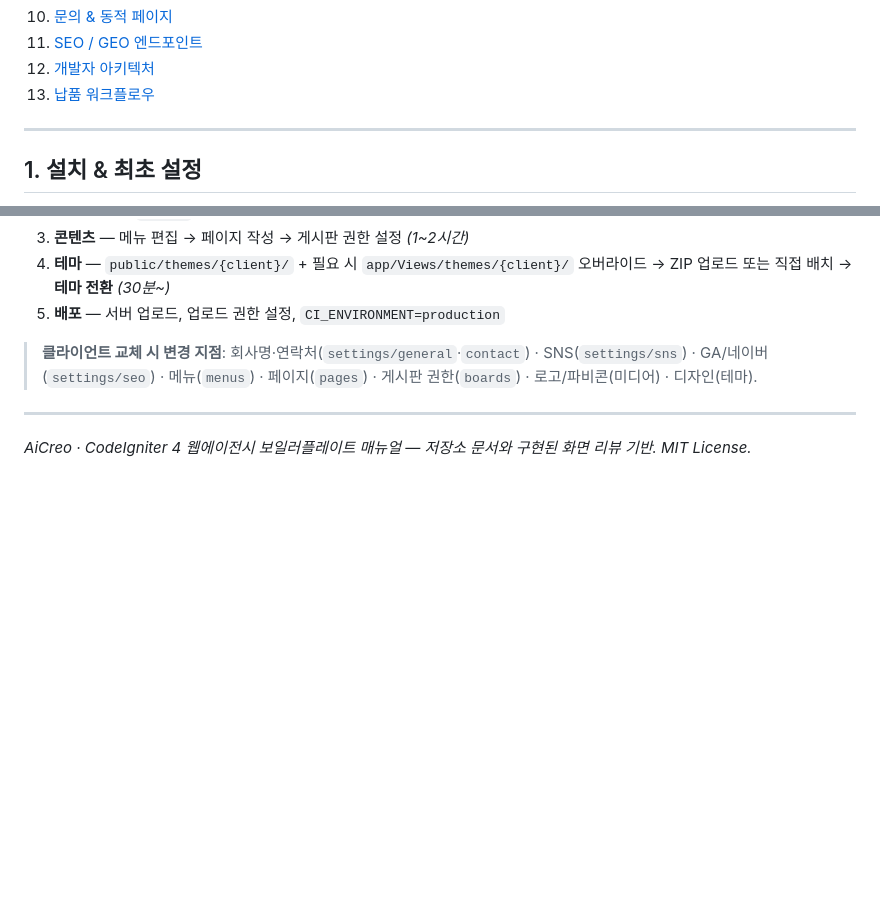
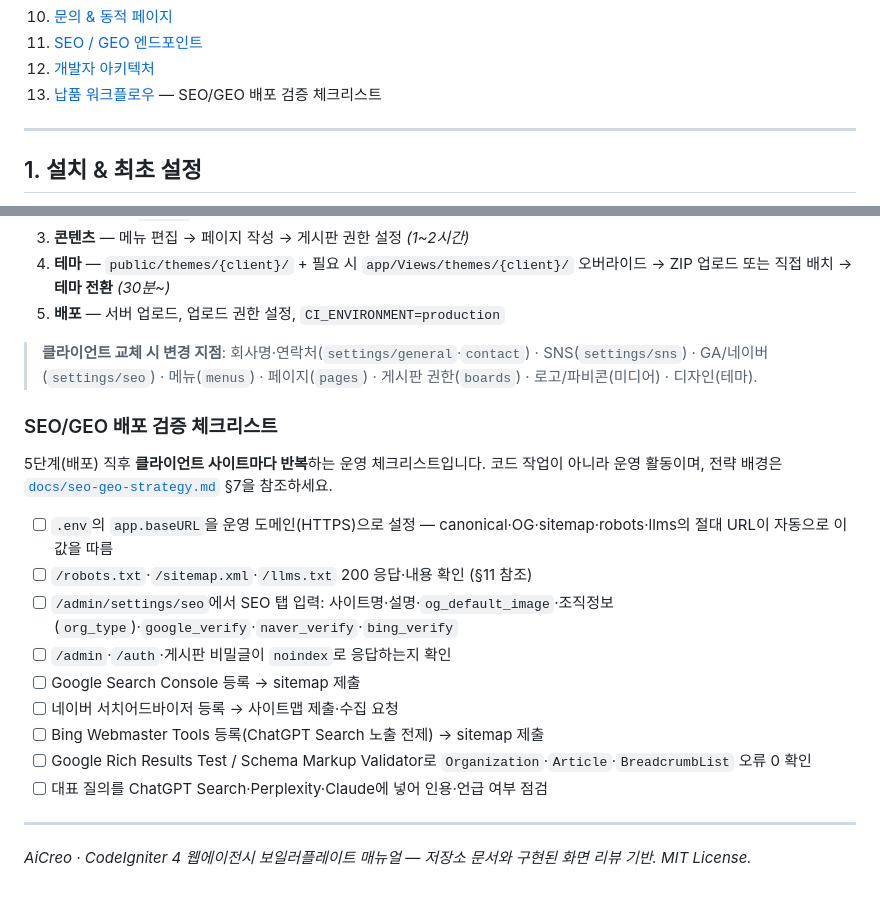
Before and after one commit to pushwing/AICreo, a Markdown page: docs/manual.md, 2 parts joined by grey strips. Rendered like a GitHub page; blank space fills up the shorter version.

Commit message:
📝 docs: SEO/GEO 배포 시점 검증 체크리스트를 매뉴얼 §13에 추가
이슈 #206 — 코드 변경 없는 배포 운영 체크리스트라 dev 직접 반영

```diff
--- a/docs/manual.md
+++ b/docs/manual.md
@@ -28,7 +28,7 @@
 10. [문의 & 동적 페이지](#10-문의--동적-페이지)
 11. [SEO / GEO 엔드포인트](#11-seo--geo-엔드포인트)
 12. [개발자 아키텍처](#12-개발자-아키텍처)
-13. [납품 워크플로우](#13-납품-워크플로우)
+13. [납품 워크플로우](#13-납품-워크플로우) — SEO/GEO 배포 검증 체크리스트
 
 ---
 
@@ -418,6 +418,20 @@ media              미디어 라이브러리
 
 > **클라이언트 교체 시 변경 지점**: 회사명·연락처(`settings/general`·`contact`) · SNS(`settings/sns`) · GA/네이버(`settings/seo`) · 메뉴(`menus`) · 페이지(`pages`) · 게시판 권한(`boards`) · 로고/파비콘(미디어) · 디자인(테마).
 
+### SEO/GEO 배포 검증 체크리스트
+
+5단계(배포) 직후 **클라이언트 사이트마다 반복**하는 운영 체크리스트입니다. 코드 작업이 아니라 운영 활동이며, 전략 배경은 [`docs/seo-geo-strategy.md`](seo-geo-strategy.md) §7을 참조하세요.
+
+- [ ] `.env`의 `app.baseURL`을 운영 도메인(HTTPS)으로 설정 — canonical·OG·sitemap·robots·llms의 절대 URL이 자동으로 이 값을 따름
+- [ ] `/robots.txt`·`/sitemap.xml`·`/llms.txt` 200 응답·내용 확인 (§11 참조)
+- [ ] `/admin/settings/seo`에서 SEO 탭 입력: 사이트명·설명·`og_default_image`·조직정보(`org_type`)·`google_verify`·`naver_verify`·`bing_verify`
+- [ ] `/admin`·`/auth`·게시판 비밀글이 `noindex`로 응답하는지 확인
+- [ ] Google Search Console 등록 → sitemap 제출
+- [ ] 네이버 서치어드바이저 등록 → 사이트맵 제출·수집 요청
+- [ ] Bing Webmaster Tools 등록(ChatGPT Search 노출 전제) → sitemap 제출
+- [ ] Google Rich Results Test / Schema Markup Validator로 `Organization`·`Article`·`BreadcrumbList` 오류 0 확인
+- [ ] 대표 질의를 ChatGPT Search·Perplexity·Claude에 넣어 인용·언급 여부 점검
+
 ---
 
 *AiCreo · CodeIgniter 4 웹에이전시 보일러플레이트 매뉴얼 — 저장소 문서와 구현된 화면 리뷰 기반. MIT License.*
```
